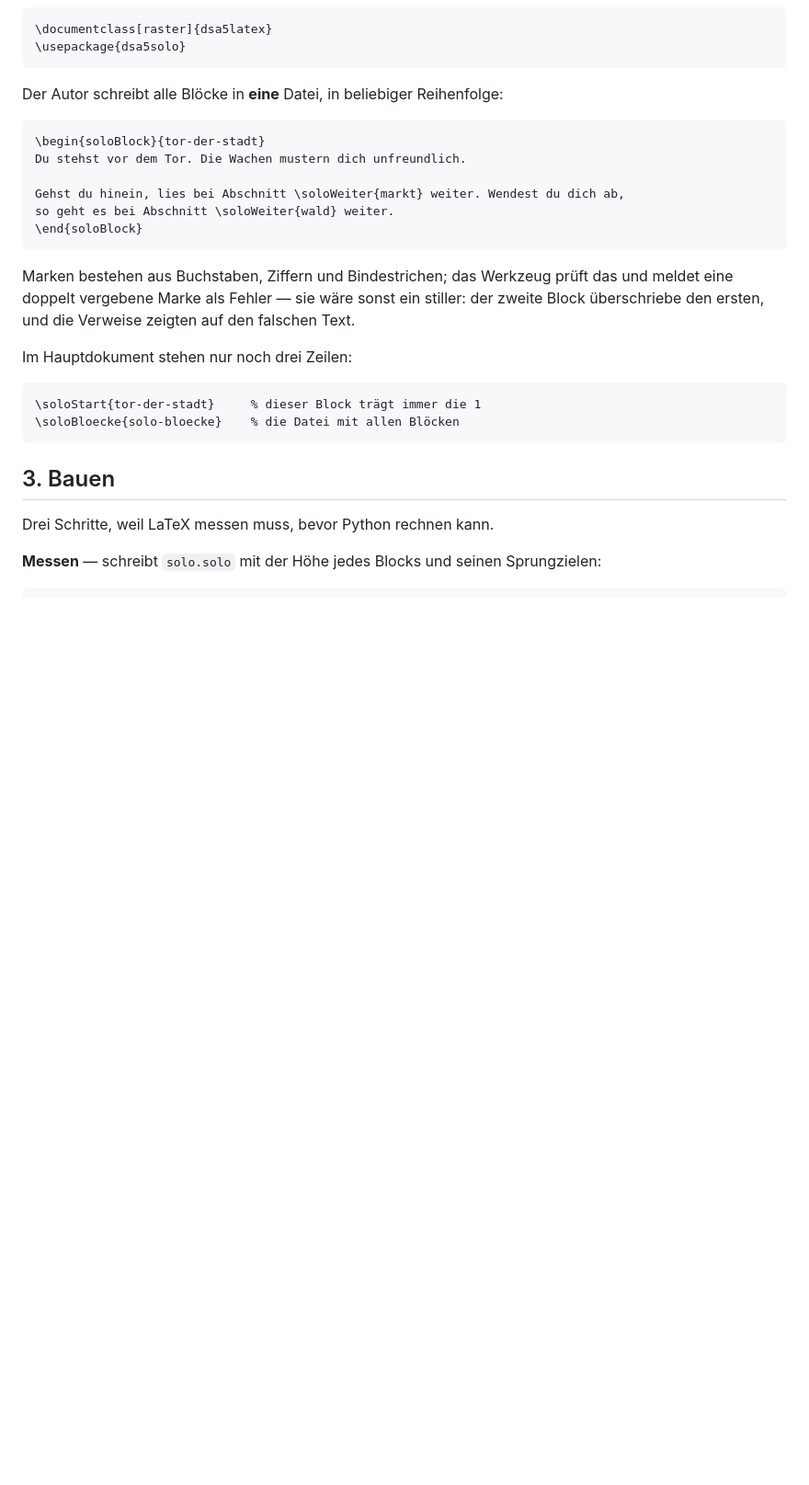
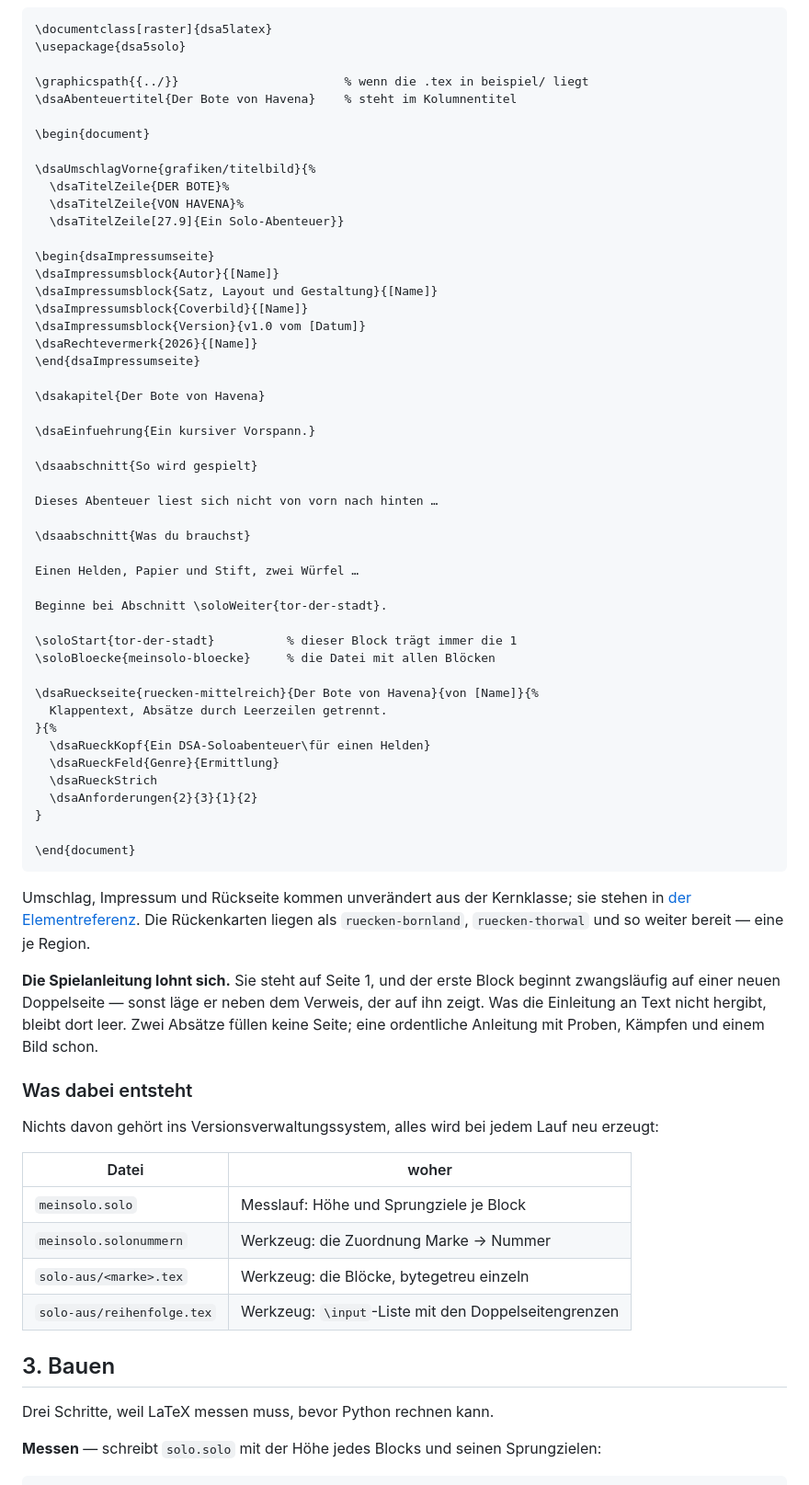
Before and after one commit to ljanzik/DSA5-LaTeX, a Markdown page: doku/SOLO.md, the part around one of its changes. Shown at 92% size. Drawn GitHub-style; blank space fills up the shorter version.

````diff
--- a/doku/SOLO.md
+++ b/doku/SOLO.md
@@ -28,29 +71,73 @@ nicht mehr zu halten, weil jeder eingeschobene Block alles dahinter verschiebt.
 ```latex
 \documentclass[raster]{dsa5latex}
 \usepackage{dsa5solo}
+
+\graphicspath{{../}}                       % wenn die .tex in beispiel/ liegt
+\dsaAbenteuertitel{Der Bote von Havena}    % steht im Kolumnentitel
+
+\begin{document}
+
+\dsaUmschlagVorne{grafiken/titelbild}{%
+  \dsaTitelZeile{DER BOTE}%
+  \dsaTitelZeile{VON HAVENA}%
+  \dsaTitelZeile[27.9]{Ein Solo-Abenteuer}}
+
+\begin{dsaImpressumseite}
+\dsaImpressumsblock{Autor}{[Name]}
+\dsaImpressumsblock{Satz, Layout und Gestaltung}{[Name]}
+\dsaImpressumsblock{Coverbild}{[Name]}
+\dsaImpressumsblock{Version}{v1.0 vom [Datum]}
+\dsaRechtevermerk{2026}{[Name]}
+\end{dsaImpressumseite}
+
+\dsakapitel{Der Bote von Havena}
+
+\dsaEinfuehrung{Ein kursiver Vorspann.}
+
+\dsaabschnitt{So wird gespielt}
+
+Dieses Abenteuer liest sich nicht von vorn nach hinten …
+
+\dsaabschnitt{Was du brauchst}
+
+Einen Helden, Papier und Stift, zwei Würfel …
+
+Beginne bei Abschnitt \soloWeiter{tor-der-stadt}.
+
+\soloStart{tor-der-stadt}          % dieser Block trägt immer die 1
+\soloBloecke{meinsolo-bloecke}     % die Datei mit allen Blöcken
+
+\dsaRueckseite{ruecken-mittelreich}{Der Bote von Havena}{von [Name]}{%
+  Klappentext, Absätze durch Leerzeilen getrennt.
+}{%
+  \dsaRueckKopf{Ein DSA-Soloabenteuer\für einen Helden}
+  \dsaRueckFeld{Genre}{Ermittlung}
+  \dsaRueckStrich
+  \dsaAnforderungen{2}{3}{1}{2}
+}
+
+\end{document}
 ```
 
-Der Autor schreibt alle Blöcke in **eine** Datei, in beliebiger Reihenfolge:
+Umschlag, Impressum und Rückseite kommen unverändert aus der Kernklasse; sie stehen in
+[der Elementreferenz](ELEMENTE.md). Die Rückenkarten liegen als `ruecken-bornland`,
+`ruecken-thorwal` und so weiter bereit — eine je Region.
 
-```latex
-\begin{soloBlock}{tor-der-stadt}
-Du stehst vor dem Tor. Die Wachen mustern dich unfreundlich.
+**Die Spielanleitung lohnt sich.** Sie steht auf Seite 1, und der erste Block beginnt
+zwangsläufig auf einer neuen Doppelseite — sonst läge er neben dem Verweis, der auf ihn zeigt.
+Was die Einleitung an Text nicht hergibt, bleibt dort leer. Zwei Absätze füllen keine Seite;
+eine ordentliche Anleitung mit Proben, Kämpfen und einem Bild schon.
 
-Gehst du hinein, lies bei Abschnitt \soloWeiter{markt} weiter. Wendest du dich ab,
-so geht es bei Abschnitt \soloWeiter{wald} weiter.
-\end{soloBlock}
-```
+### Was dabei entsteht
 
-Marken bestehen aus Buchstaben, Ziffern und Bindestrichen; das Werkzeug prüft das und meldet
-eine doppelt vergebene Marke als Fehler — sie wäre sonst ein stiller: der zweite Block
-überschriebe den ersten, und die Verweise zeigten auf den falschen Text.
+Nichts davon gehört ins Versionsverwaltungssystem, alles wird bei jedem Lauf neu erzeugt:
 
-Im Hauptdokument stehen nur noch drei Zeilen:
-
-```latex
-\soloStart{tor-der-stadt}     % dieser Block trägt immer die 1
-\soloBloecke{solo-bloecke}    % die Datei mit allen Blöcken
-```
+| Datei | woher |
+|---|---|
+| `meinsolo.solo` | Messlauf: Höhe und Sprungziele je Block |
+| `meinsolo.solonummern` | Werkzeug: die Zuordnung Marke → Nummer |
+| `solo-aus/<marke>.tex` | Werkzeug: die Blöcke, bytegetreu einzeln |
+| `solo-aus/reihenfolge.tex` | Werkzeug: `\input`-Liste mit den Doppelseitengrenzen |
 
 ## 3. Bauen
 
````
Also changed, not shown: other parts of doku/SOLO.md (+54 -2 lines).
